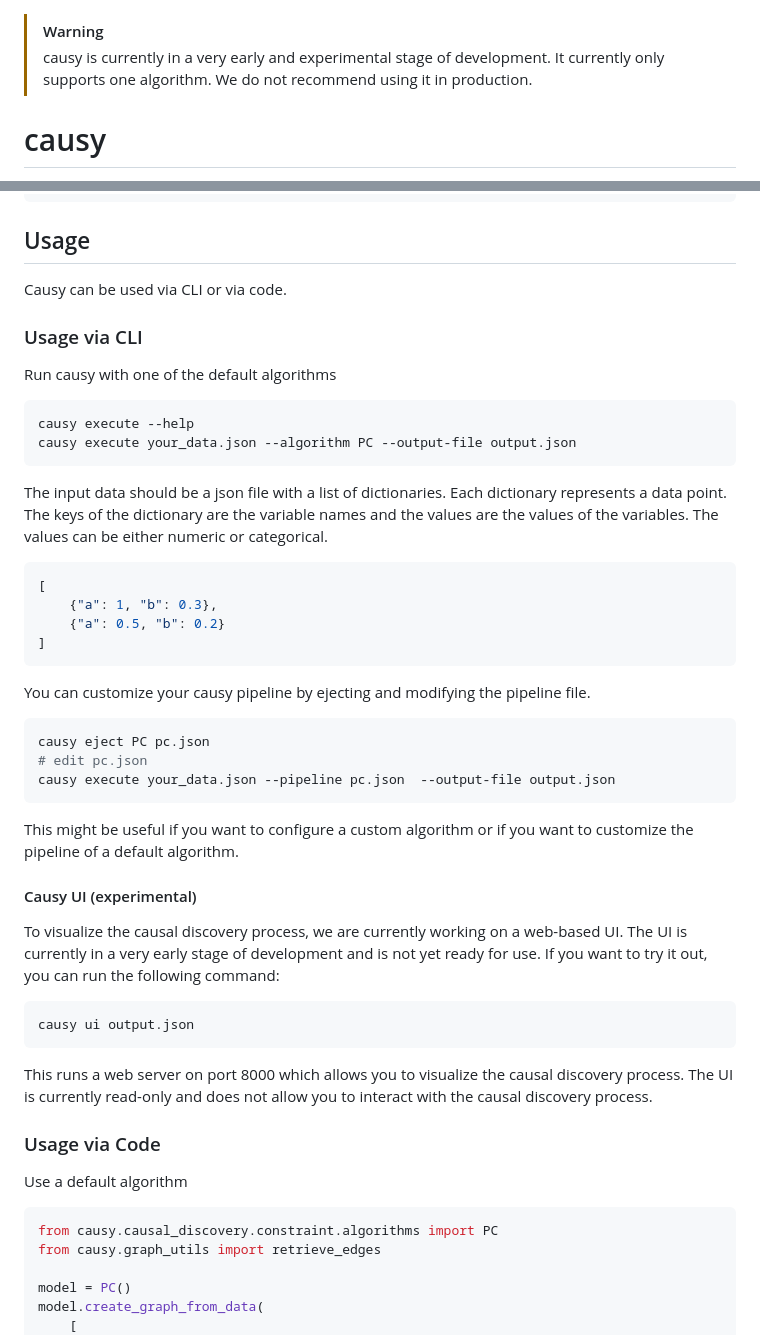
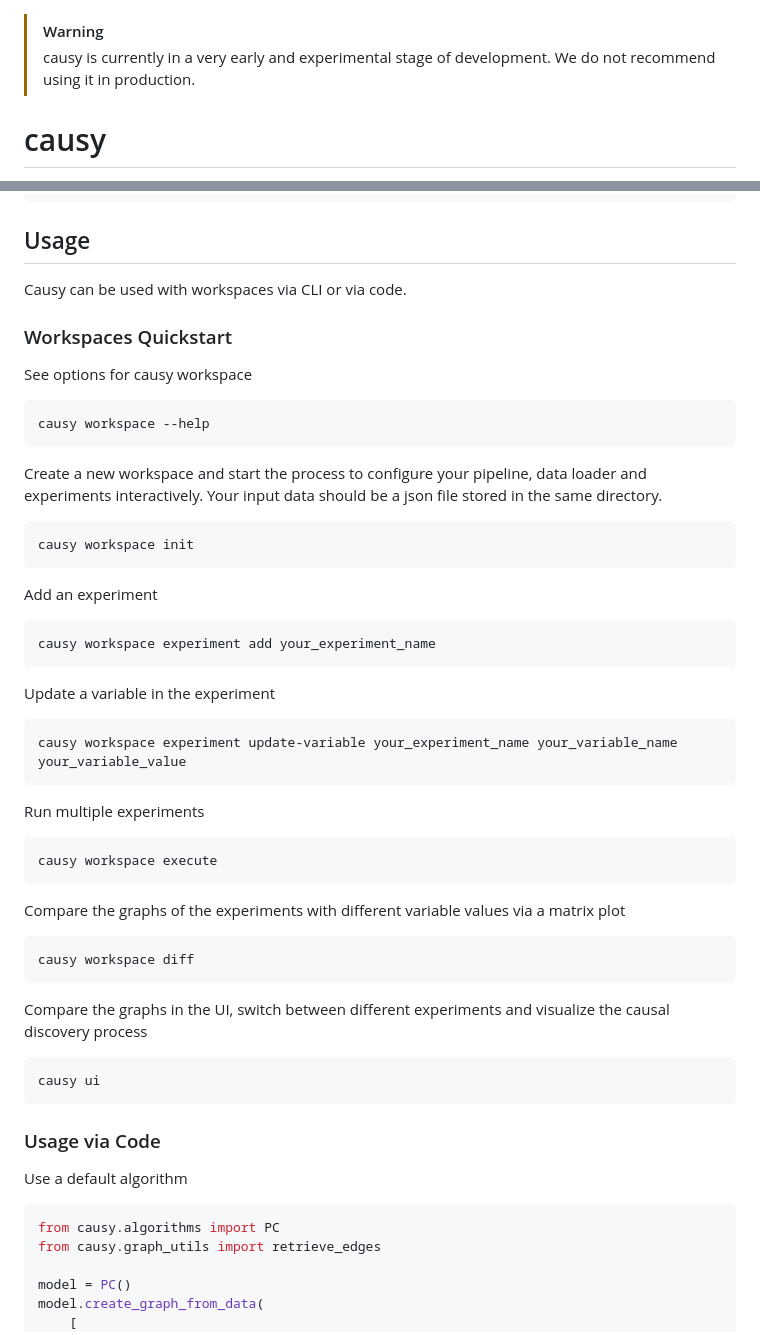
Before and after one commit to causy-dev/causy, a Markdown page: README.md, 2 parts joined by grey strips. Drawn GitHub-style.

Commit message:
add workspaces quickstart to README

````diff
--- a/README.md
+++ b/README.md
@@ -1,5 +1,5 @@
 > [!WARNING]
-> causy is currently in a very early and experimental stage of development. It currently only supports one algorithm. We do not recommend using it in production.
+> causy is currently in a very early and experimental stage of development. We do not recommend using it in production.
 # causy
 
 Causal discovery made easy. Causy allows you to use and implement causal discovery algorithms with easy to use, extend and maintain pipelines. It is built based on pytorch which allows you to run the algorithms on CPUs as well as GPUs seamlessly.
@@ -21,48 +21,51 @@ pip install causy
 ```
 
 ## Usage
-Causy can be used via CLI or via code.
+Causy can be used with workspaces via CLI or via code.
 
-### Usage via CLI
+### Workspaces Quickstart
 
-Run causy with one of the default algorithms
+See options for causy workspace
 ```bash
-causy execute --help
-causy execute your_data.json --algorithm PC --output-file output.json
+causy workspace --help
 ```
 
-The input data should be a json file with a list of dictionaries. Each dictionary represents a data point. The keys of the dictionary are the variable names and the values are the values of the variables. The values can be either numeric or categorical.
-
-```json
-[
-    {"a": 1, "b": 0.3},
-    {"a": 0.5, "b": 0.2}
-]
+Create a new workspace and start the process to configure your pipeline, data loader and experiments interactively. Your  input data should be a json file stored in the same directory.
+```bash
+causy workspace init
 ```
 
-You can customize your causy pipeline by ejecting and modifying the pipeline file.
+Add an experiment
 ```bash
-causy eject PC pc.json
-# edit pc.json
-causy execute your_data.json --pipeline pc.json  --output-file output.json
+causy workspace experiment add your_experiment_name
 ```
 
-This might be useful if you want to configure a custom algorithm or if you want to customize the pipeline of a default algorithm.
+Update a variable in the experiment
+```bash
+causy workspace experiment update-variable your_experiment_name your_variable_name your_variable_value
+```
 
-#### Causy UI (experimental)
-To visualize the causal discovery process, we are currently working on a web-based UI. The UI is currently in a very early stage of development and is not yet ready for use. If you want to try it out, you can run the following command:
+Run multiple experiments
 ```bash
-causy ui output.json
+causy workspace execute
 ```
-This runs a web server on port 8000 which allows you to visualize the causal discovery process. The UI is currently read-only and does not allow you to interact with the causal discovery process.
 
+Compare the graphs of the experiments with different variable values via a matrix plot
+```bash
+causy workspace diff
+```
+
+Compare the graphs in the UI, switch between different experiments and visualize the causal discovery process
+```bash
+causy ui
+```
 
 ### Usage via Code
 
 Use a default algorithm
 
 ```python
-from causy.causal_discovery.constraint.algorithms import PC
+from causy.algorithms import PC
 from causy.graph_utils import retrieve_edges
 
 model = PC()
````
Also changed, not shown: other parts of README.md (+34 -40 lines).
